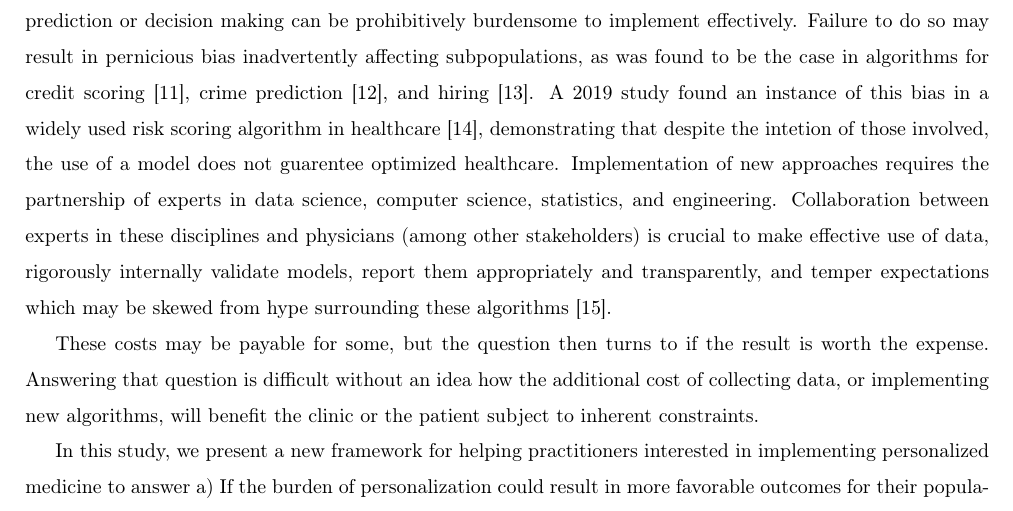
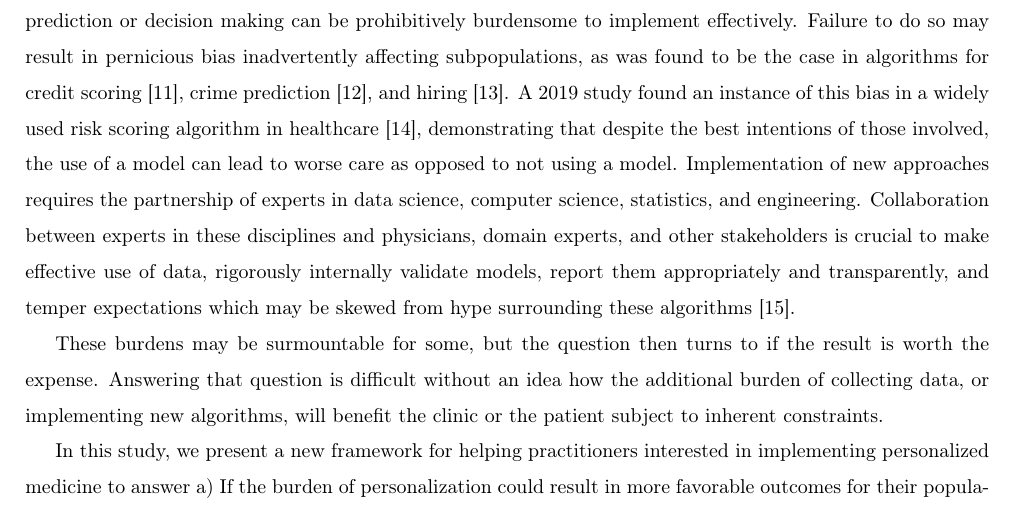
Before and after one commit to Dpananos/PKBayes2py, a LaTeX document (paper/main.tex, which reads paper/sections/001_introduction.tex): part of page 2 of 16, cut so that both start at the same text. Compiled offline with pdfLaTeX.

Commit message:
adds some rewording of the intro

```diff
--- a/paper/sections/001_introduction.tex
+++ b/paper/sections/001_introduction.tex
@@ -13,9 +13,9 @@ The dominant perspective on personalized medicine focuses on the use of clinical
 
 % FInd some machine learning cautinary tales
 
-An additional expertise burden is added as machine learning (used interchangeably with the term “artificial intelligence”) is adopted into personalized medicine initiatives.  Cutting edge machine learning models for prediction or decision making can be prohibitively burdensome to implement effectively. Failure to do so may result in pernicious bias inadvertently affecting subpopulations, as was found to be the case in algorithms for credit scoring \cite{barocas2016big}, crime prediction \cite{lum2016predict}, and hiring \cite{ajunwa2020paradox}.  A 2019 study found an instance of this bias in a widely used risk scoring algorithm in healthcare \cite{obermeyer2019dissecting}, demonstrating that despite the intetion of those involved, the use of a model does not guarentee optimized healthcare. Implementation of new approaches requires the partnership of experts in data science, computer science, statistics, and engineering.  Collaboration between experts in these disciplines and physicians (among other stakeholders) is crucial to make effective use of data, rigorously internally validate models, report them appropriately and transparently, and temper expectations which may be skewed from hype surrounding these algorithms \cite{frohlich2018hype}.
+An additional expertise burden is added as machine learning (used interchangeably with the term “artificial intelligence”) is adopted into personalized medicine initiatives.  Cutting edge machine learning models for prediction or decision making can be prohibitively burdensome to implement effectively. Failure to do so may result in pernicious bias inadvertently affecting subpopulations, as was found to be the case in algorithms for credit scoring \cite{barocas2016big}, crime prediction \cite{lum2016predict}, and hiring \cite{ajunwa2020paradox}.  A 2019 study found an instance of this bias in a widely used risk scoring algorithm in healthcare \cite{obermeyer2019dissecting}, demonstrating that despite the best intentions of those involved, the use of a model can lead to worse care as opposed to not using a model. Implementation of new approaches requires the partnership of experts in data science, computer science, statistics, and engineering.  Collaboration between experts in these disciplines and physicians, domain experts, and other stakeholders is crucial to make effective use of data, rigorously internally validate models, report them appropriately and transparently, and temper expectations which may be skewed from hype surrounding these algorithms \cite{frohlich2018hype}.
 
-These costs may be payable for some, but the question then turns to if the result is worth the expense.  Answering that question is difficult without an idea how the additional cost of collecting data, or implementing new algorithms, will benefit the clinic or the patient subject to inherent constraints.
+These burdens may be surmountable for some, but the question then turns to if the result is worth the expense.  Answering that question is difficult without an idea how the additional burden of collecting data, or implementing new algorithms, will benefit the clinic or the patient subject to inherent constraints.
 
  In this study, we present a new framework for helping practitioners interested in implementing personalized medicine to answer a) If the burden of personalization could result in more favorable outcomes for their population of patients, b) how working around patient burden (such as coming into the clinic for fewer measurements) may change effectiveness, and c) if more complex models for personalization can lead to better effectiveness. For our case study, we fit a Bayesian model to existing data on the pharmacokinetics of apixaban.  The resulting Bayesian model is used to generate synthetic pharmacokinetic data for use in experiments to compare different forms of personalization. Treating personalization as a dynamic treatment regime, we propose six policies, each increasing in complexity and clinic/patient burden, for personalizing doses of apixaban with the goal of keeping blood serum concentrations within a desired range for as long as possible. Under the assumption that the fitted Bayesian model can produce similar data to what might be observed in the future from new patients, we can make inferences as to how different policies for personalizing doses may improve upon one another, and compare if the additional burden of implementing a more complex or costly form of personalization can generate a more desirable outcome for the patient or healthcare provider.
 
```
Also changed, not shown: paper/main.pdf, 2 other files.
